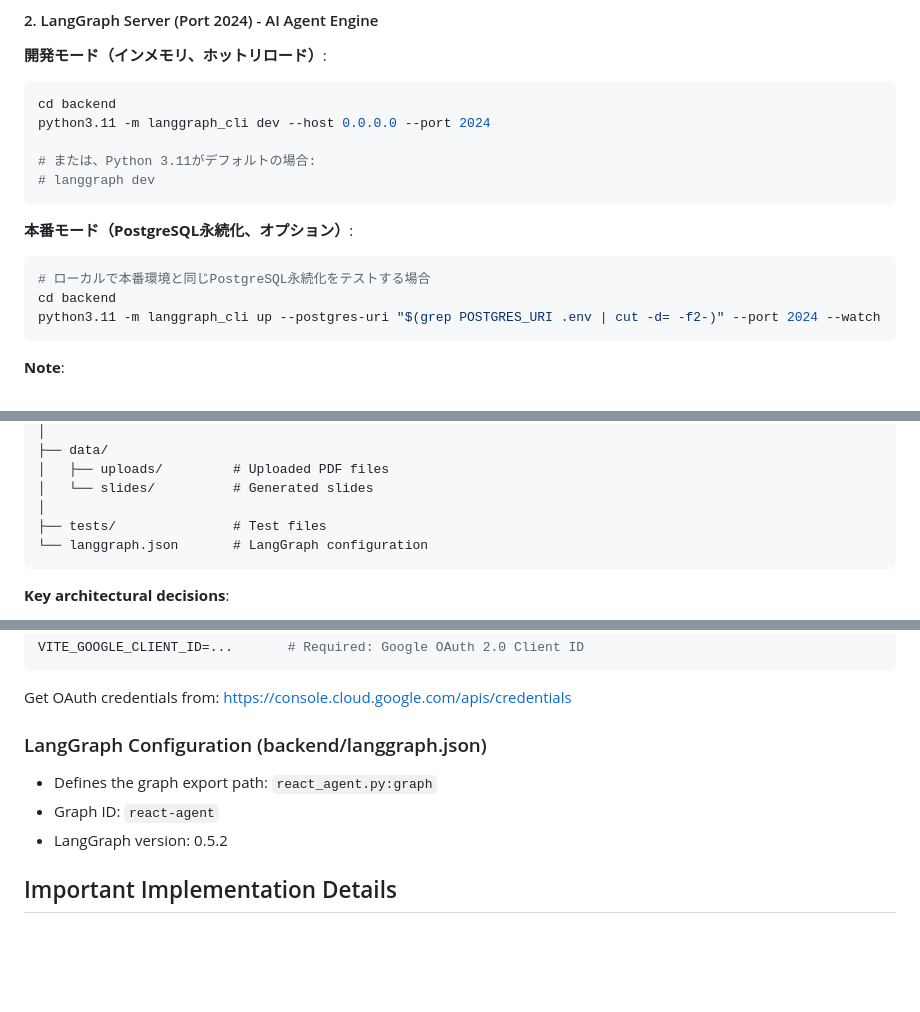
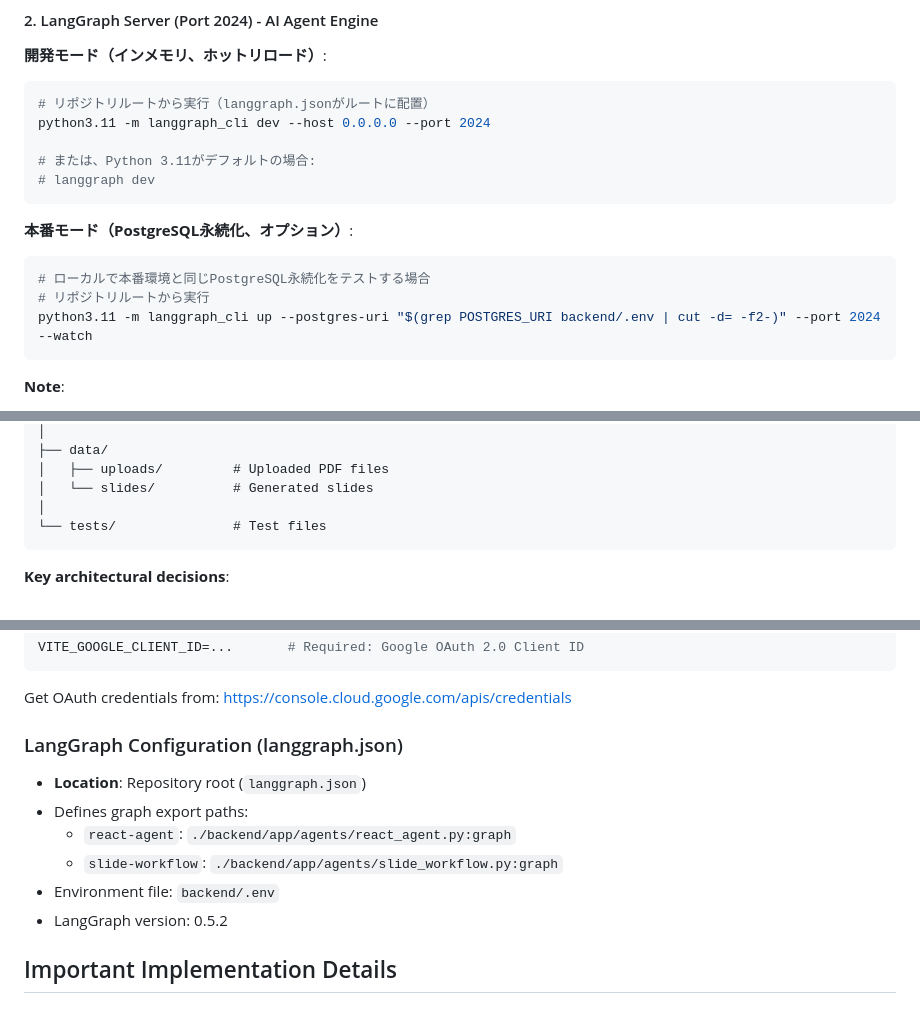
Before and after one commit to miyata09x0084/slide-pilot, a Markdown page: CLAUDE.md, 3 parts joined by grey strips. Drawn GitHub-style; blank space fills up the shorter version.

Commit message:
docs: Update CLAUDE.md for langgraph.json root location

````diff
--- a/CLAUDE.md
+++ b/CLAUDE.md
@@ -35,7 +35,7 @@ This server handles:
 
 **開発モード（インメモリ、ホットリロード）**:
 ```bash
-cd backend
+# リポジトリルートから実行（langgraph.jsonがルートに配置）
 python3.11 -m langgraph_cli dev --host 0.0.0.0 --port 2024
 
 # または、Python 3.11がデフォルトの場合:
@@ -45,8 +45,8 @@ python3.11 -m langgraph_cli dev --host 0.0.0.0 --port 2024
 **本番モード（PostgreSQL永続化、オプション）**:
 ```bash
 # ローカルで本番環境と同じPostgreSQL永続化をテストする場合
-cd backend
-python3.11 -m langgraph_cli up --postgres-uri "$(grep POSTGRES_URI .env | cut -d= -f2-)" --port 2024 --watch
+# リポジトリルートから実行
+python3.11 -m langgraph_cli up --postgres-uri "$(grep POSTGRES_URI backend/.env | cut -d= -f2-)" --port 2024 --watch
 ```
 
 **Note**:
@@ -143,8 +143,7 @@ backend/
 │   ├── uploads/         # Uploaded PDF files
 │   └── slides/          # Generated slides
 │
-├── tests/               # Test files
-└── langgraph.json       # LangGraph configuration
+└── tests/               # Test files
 ```
 
 **Key architectural decisions**:
@@ -249,10 +248,13 @@ VITE_GOOGLE_CLIENT_ID=...       # Required: Google OAuth 2.0 Client ID
 
 Get OAuth credentials from: https://console.cloud.google.com/apis/credentials
 
-### LangGraph Configuration (backend/langgraph.json)
+### LangGraph Configuration (langgraph.json)
 
-- Defines the graph export path: `react_agent.py:graph`
-- Graph ID: `react-agent`
+- **Location**: Repository root (`langgraph.json`)
+- Defines graph export paths:
+  - `react-agent`: `./backend/app/agents/react_agent.py:graph`
+  - `slide-workflow`: `./backend/app/agents/slide_workflow.py:graph`
+- Environment file: `backend/.env`
 - LangGraph version: 0.5.2
 
 ## Important Implementation Details
````
